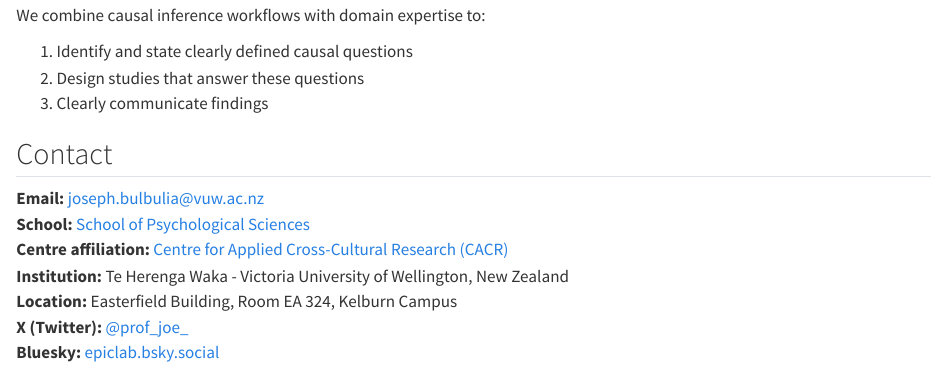
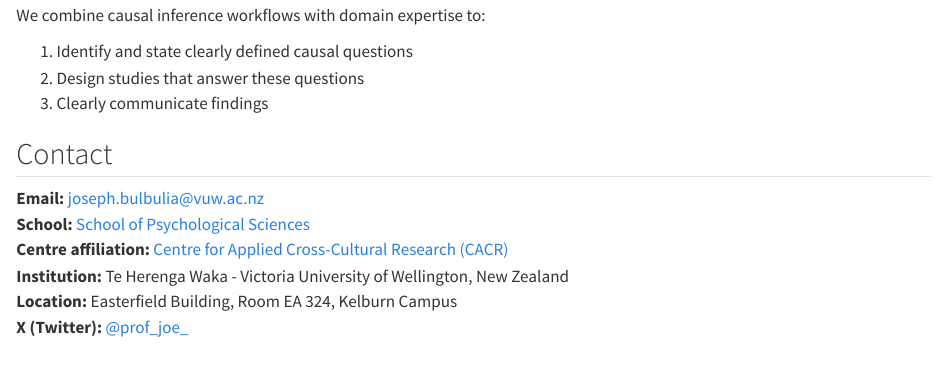
Before and after one commit to go-bayes/accept, a Quarto document (about.qmd): the page in a window 1100 px wide, from 340 px down. Rendered offline with R 4.5, knitr and Pandoc in place of Quarto, with nearby package versions; some code elsewhere in the file could not run offline; common packages that the code uses without loading them are loaded.

```diff
--- a/about.qmd
+++ b/about.qmd
@@ -25,7 +25,6 @@
 **Institution:** Te Herenga Waka - Victoria University of Wellington, New Zealand
 **Location:** Easterfield Building, Room EA 324, Kelburn Campus
 **X (Twitter):** [@prof_joe_](https://x.com/prof_joe_)
-**Bluesky:** [epiclab.bsky.social](https://epiclab.bsky.social)
 
 ### Location
 
```
Also changed, not shown: README.md, docs/robots.txt (deleted), docs/search.json (deleted), 85 other files.
